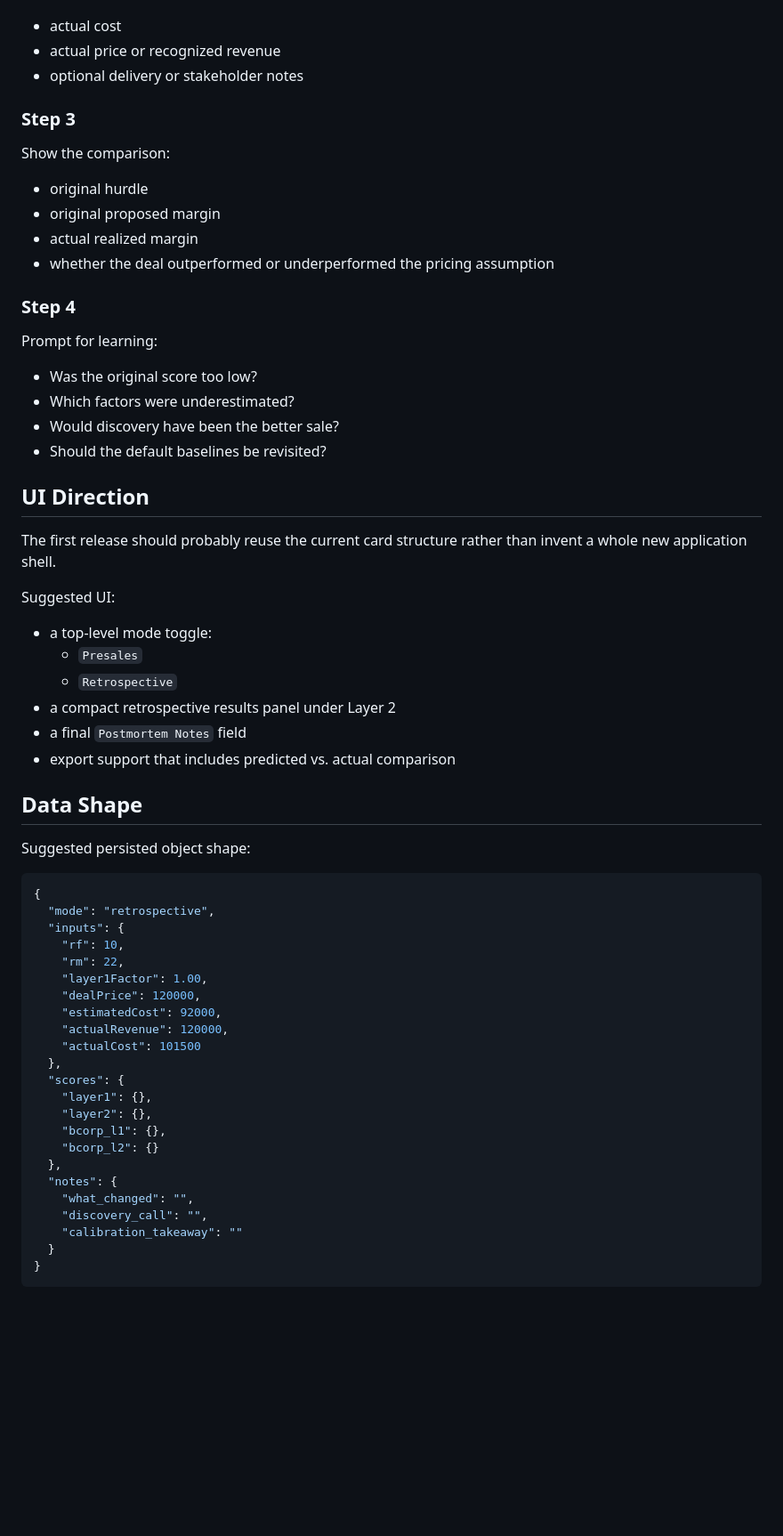
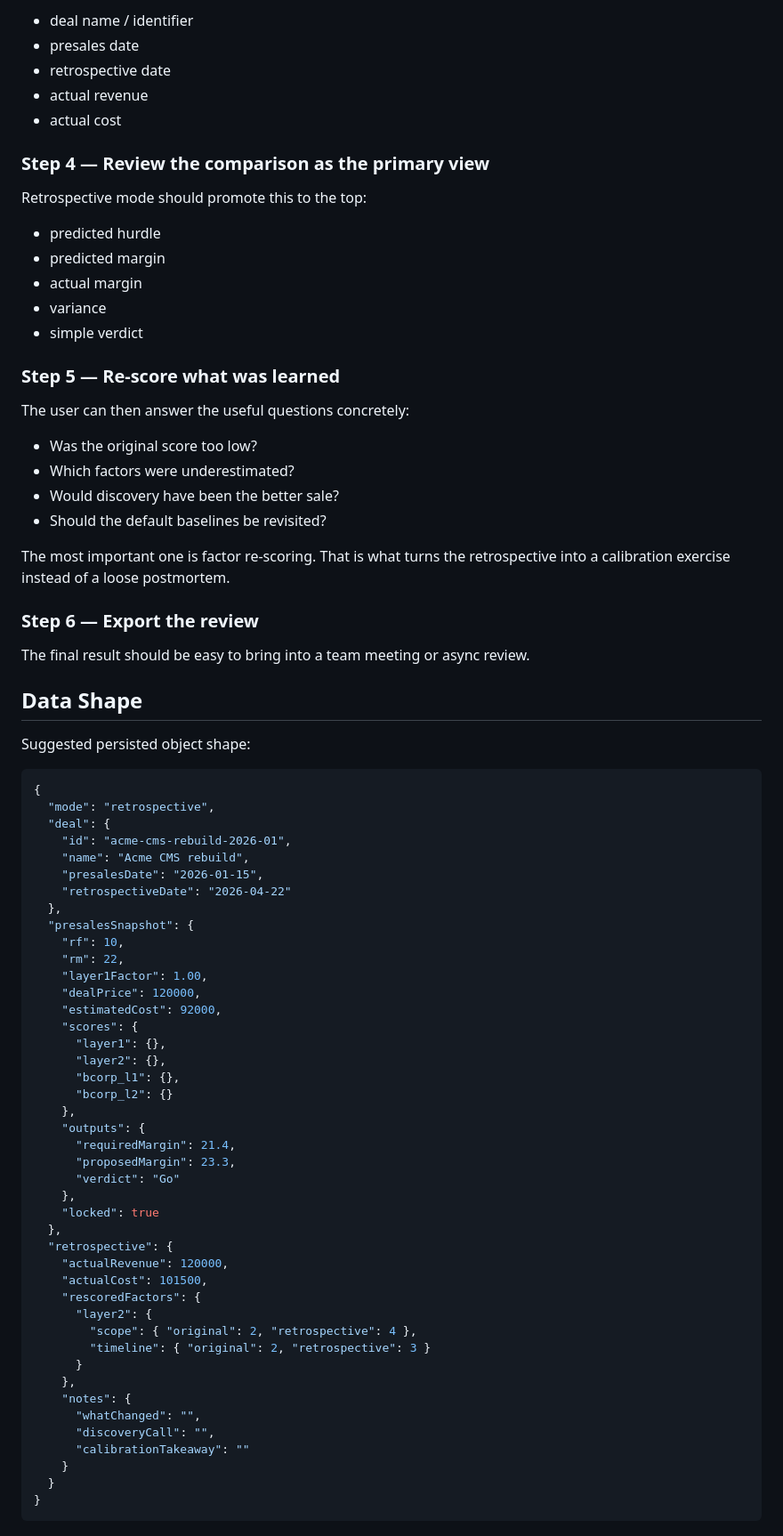
Before and after one commit to newlocalmedia/capm-for-agencies, a Markdown page: RETROSPECTIVE-MODE.md, the part around one of its changes. Shown at 89% size. Drawn GitHub-style; blank space fills up the shorter version.

````diff
--- a/RETROSPECTIVE-MODE.md
+++ b/RETROSPECTIVE-MODE.md
@@ -91,38 +147,34 @@ Enter the actual outcome:
 
+- deal name / identifier
+- presales date
+- retrospective date
+- actual revenue
 - actual cost
-- actual price or recognized revenue
-- optional delivery or stakeholder notes
 
-### Step 3
+### Step 4 — Review the comparison as the primary view
 
-Show the comparison:
+Retrospective mode should promote this to the top:
 
-- original hurdle
-- original proposed margin
-- actual realized margin
-- whether the deal outperformed or underperformed the pricing assumption
+- predicted hurdle
+- predicted margin
+- actual margin
+- variance
+- simple verdict
 
-### Step 4
+### Step 5 — Re-score what was learned
 
-Prompt for learning:
+The user can then answer the useful questions concretely:
 
 - Was the original score too low?
 - Which factors were underestimated?
 - Would discovery have been the better sale?
 - Should the default baselines be revisited?
 
-## UI Direction
+The most important one is factor re-scoring. That is what turns the retrospective into a calibration exercise instead of a loose postmortem.
 
-The first release should probably reuse the current card structure rather than invent a whole new application shell.
+### Step 6 — Export the review
 
-Suggested UI:
-
-- a top-level mode toggle:
-  - `Presales`
-  - `Retrospective`
-- a compact retrospective results panel under Layer 2
-- a final `Postmortem Notes` field
-- export support that includes predicted vs. actual comparison
+The final result should be easy to bring into a team meeting or async review.
 
 ## Data Shape
 
@@ -131,25 +183,45 @@ Suggested persisted object shape:
 ```json
 {
   "mode": "retrospective",
-  "inputs": {
+  "deal": {
+    "id": "acme-cms-rebuild-2026-01",
+    "name": "Acme CMS rebuild",
+    "presalesDate": "2026-01-15",
+    "retrospectiveDate": "2026-04-22"
+  },
+  "presalesSnapshot": {
     "rf": 10,
     "rm": 22,
     "layer1Factor": 1.00,
     "dealPrice": 120000,
     "estimatedCost": 92000,
+    "scores": {
+      "layer1": {},
+      "layer2": {},
+      "bcorp_l1": {},
+      "bcorp_l2": {}
+    },
+    "outputs": {
+      "requiredMargin": 21.4,
+      "proposedMargin": 23.3,
+      "verdict": "Go"
+    },
+    "locked": true
+  },
+  "retrospective": {
     "actualRevenue": 120000,
-    "actualCost": 101500
-  },
-  "scores": {
-    "layer1": {},
-    "layer2": {},
-    "bcorp_l1": {},
-    "bcorp_l2": {}
-  },
-  "notes": {
-    "what_changed": "",
-    "discovery_call": "",
-    "calibration_takeaway": ""
+    "actualCost": 101500,
+    "rescoredFactors": {
+      "layer2": {
+        "scope": { "original": 2, "retrospective": 4 },
+        "timeline": { "original": 2, "retrospective": 3 }
+      }
+    },
+    "notes": {
+      "whatChanged": "",
+      "discoveryCall": "",
+      "calibrationTakeaway": ""
+    }
   }
 }
 ```
````
Also changed, not shown: other parts of RETROSPECTIVE-MODE.md (+132 -64 lines), BACKLOG.md (+3 -12 lines), ROADMAP.md (+13 -12 lines).
